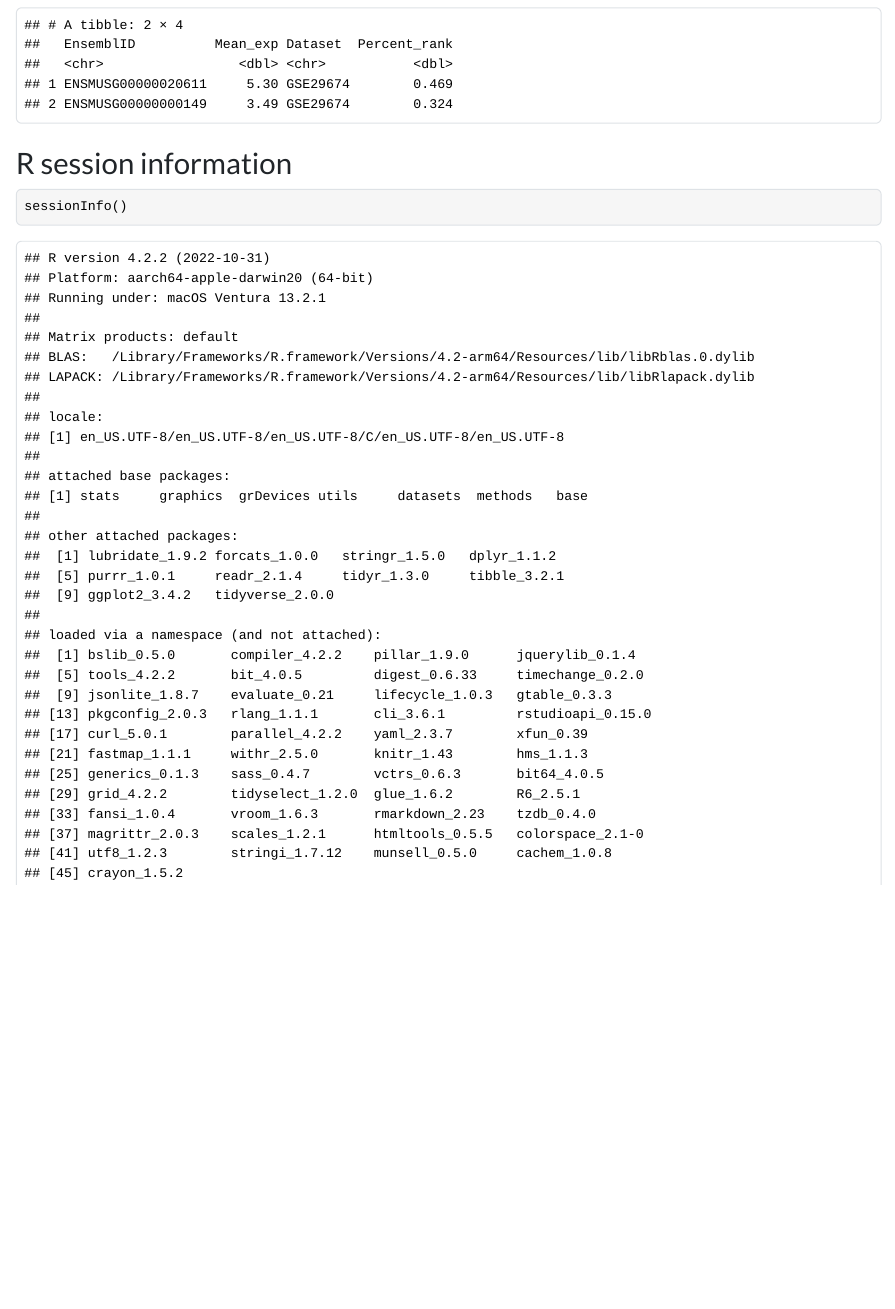
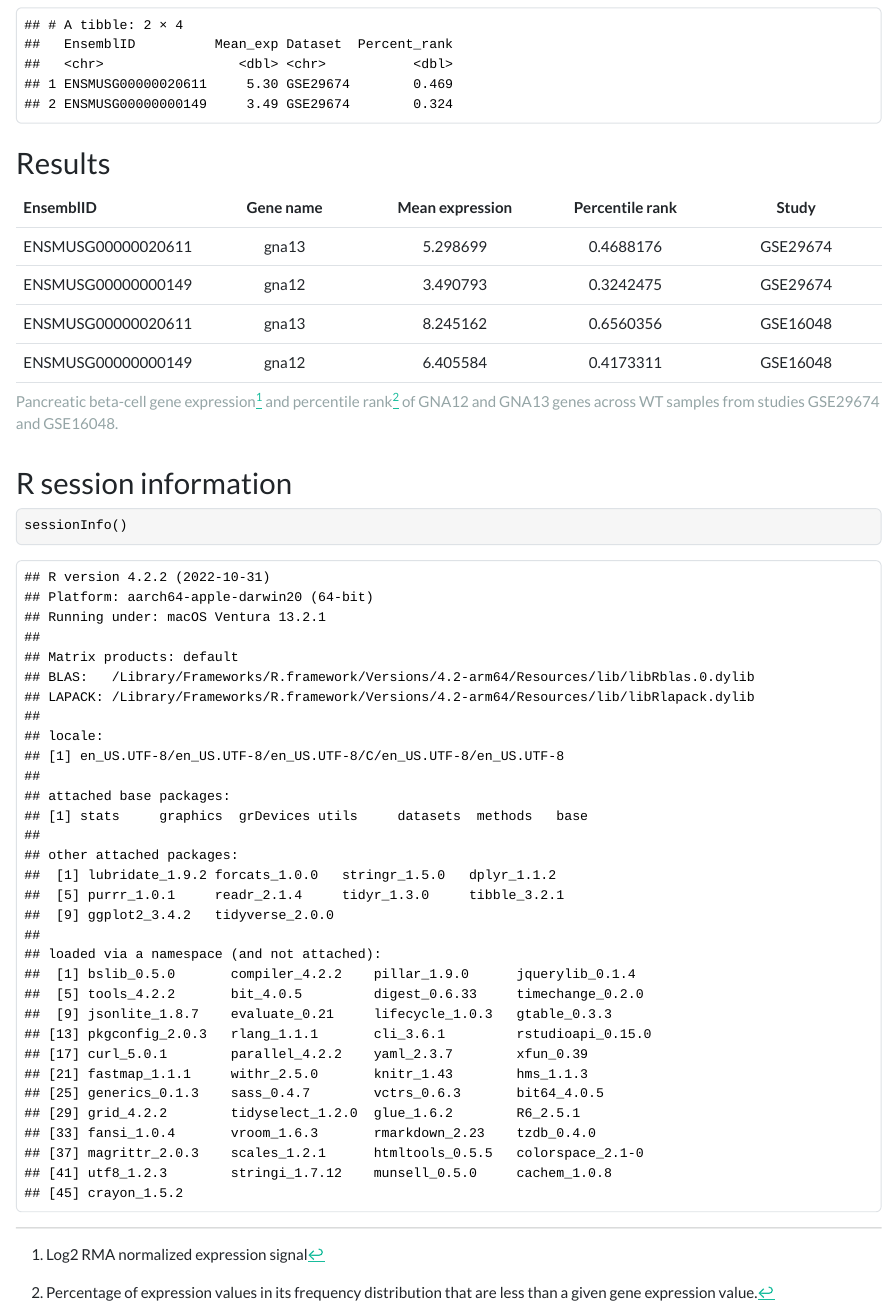
Before and after one commit to TriLab-bioinf/WESS_LAB_TK_63, an R Markdown document (analysis.Rmd): the page in a window 1100 px wide, from 2570 px down. The pictures show the output file analysis.html that the author committed with the source, opened offline; long lines of code are wrapped.

Commit message:
updating R script

````diff
--- a/analysis.Rmd
+++ b/analysis.Rmd
@@ -154,6 +154,23 @@ gna13 <- 'ENSMUSG00000020611'
 print(filter(mean_exp_per_gene.GSE29674, EnsemblID  %in%  c(gna12, gna13)))
 ```
 
+### Results
+
+| **EnsemblID**      | **Gene name** | **Mean expression** | **Percentile rank** | **Study** |
+|----------------|:--------------:|:--------------:|:--------------:|:--------------:|
+| ENSMUSG00000020611 |     gna13     |      5.298699       |      0.4688176      | GSE29674  |
+| ENSMUSG00000000149 |     gna12     |      3.490793       |      0.3242475      | GSE29674  |
+| ENSMUSG00000020611 |     gna13     |      8.245162       |      0.6560356      | GSE16048  |
+| ENSMUSG00000000149 |     gna12     |      6.405584       |      0.4173311      | GSE16048  |
+
+: Pancreatic beta-cell gene expression[^1] and percentile rank[^2] of GNA12 and
+GNA13 genes across WT samples from studies GSE29674 and GSE16048.
+
+[^1]: Log2 RMA normalized expression signal
+
+[^2]: Percentage of expression values in its frequency distribution that are
+    less than a given gene expression value.
+
 ### R session information
 
 ```{r}
````
Also changed, not shown: analysis.html, analysis.pdf.
